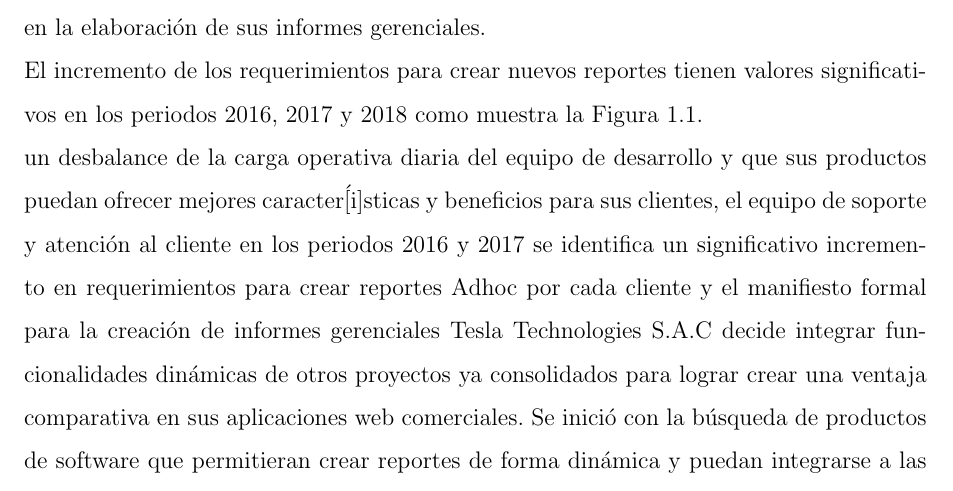
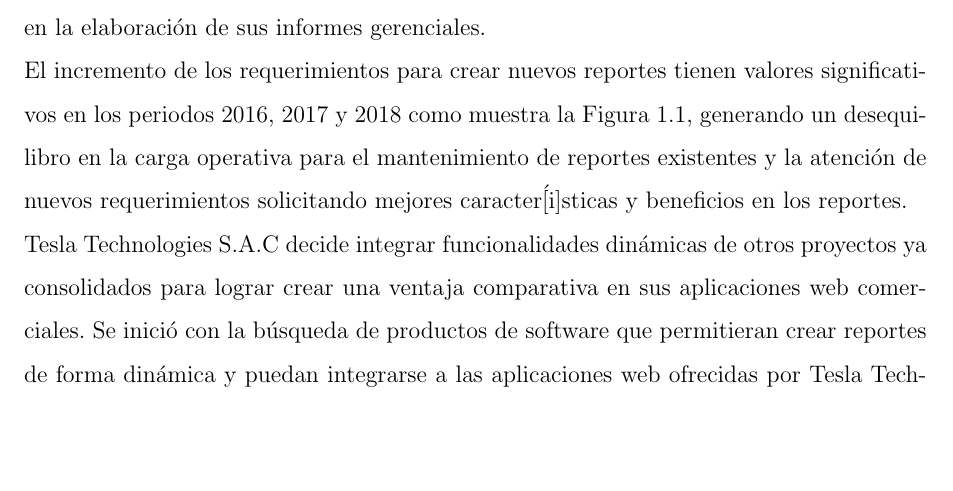
Before and after one commit to yomarhuamani/degree, a LaTeX thesis (Degree.tex, which reads ChapterI/chapterI.tex): part of page 11 of 20, cut so that both start at the same text, the shorter picture padded with empty space. Compiled offline with pdfLaTeX; a LaTeX package or settings file that is missing is left out.

Commit message:
txs auto checkin

```diff
--- a/ChapterI/chapterI.tex
+++ b/ChapterI/chapterI.tex
@@ -5,8 +5,8 @@
 
 	Tesla Technologies S.A.C, es una empresa dedicada a construir e implementar productos de software en materia de Riesgos, Seguridad de la información, Continuidad del negocio y Auditoría, con sede principal en el Perú y la consigna de consolidarse como una opci\'{o}n s\'{o}lida en el mercado latinoamericano de productos digitales para el sector del gobierno corporativo de las empresas.\\
 	En el proceso org\'{a}nico de su crecimiento Tesla Technologies S.A.C  identifica un significativo incremento de nuevos requerimientos para crear reportes Adhoc por cada cliente y el manifiesto formal por sus clientes de las limitaciones de los reportes Adhoc como apoyo en la elaboraci\'{o}n de sus informes gerenciales.\\
-	El incremento de los requerimientos para crear nuevos reportes tienen valores significativos en los periodos 2016, 2017 y 2018 como muestra la Figura \ref{figure:chaperI_1}.\\
-	un desbalance de la carga operativa diaria del equipo de desarrollo y que sus productos puedan ofrecer mejores caracter\'[i]sticas y beneficios para sus clientes, el equipo de soporte y atenci\'{o}n al cliente  en los periodos 2016 y 2017 se identifica un significativo incremento en requerimientos para crear reportes Adhoc por cada cliente y el manifiesto formal   para la creación de informes gerenciales Tesla Technologies S.A.C decide integrar funcionalidades dinámicas de otros proyectos ya consolidados para lograr crear una ventaja comparativa en sus aplicaciones web comerciales.
+	El incremento de los requerimientos para crear nuevos reportes tienen valores significativos en los periodos 2016, 2017 y 2018 como muestra la Figura \ref{figure:chaperI_1}, generando un desequilibro en la carga operativa para el mantenimiento de reportes existentes y la atenci\'{o}n de nuevos requerimientos solicitando mejores caracter\'[i]sticas y beneficios en los reportes.\\
+	Tesla Technologies S.A.C decide integrar funcionalidades dinámicas de otros proyectos ya consolidados para lograr crear una ventaja comparativa en sus aplicaciones web comerciales.
 	Se inició con la búsqueda de productos de software que permitieran crear reportes de forma dinámica y puedan integrarse a las aplicaciones web ofrecidas por Tesla Technologies, se revisaron algunas herramientas del cuadrante de Gartner y del cuadrante Forrester siendo la mayoria de estas rechazadas por el alto costo de sus licencias e implementación.\\
 	Como resultado de la revisión a estas herramientas, fue el proyecto Saiku Analytics complemento de la suite Pentaho BI seleccionado para la integración con las aplicaciones web comerciales de Tesla Technologies S.A.C por su facilidad y compatibilidad.\\
 	Se analizaron las tecnologías, librerias de desarrollo y el impacto a generar  con la integración del proyecto Saiku Analytics en las aplicaciones web comerciales de Tesla Technologies.
```
